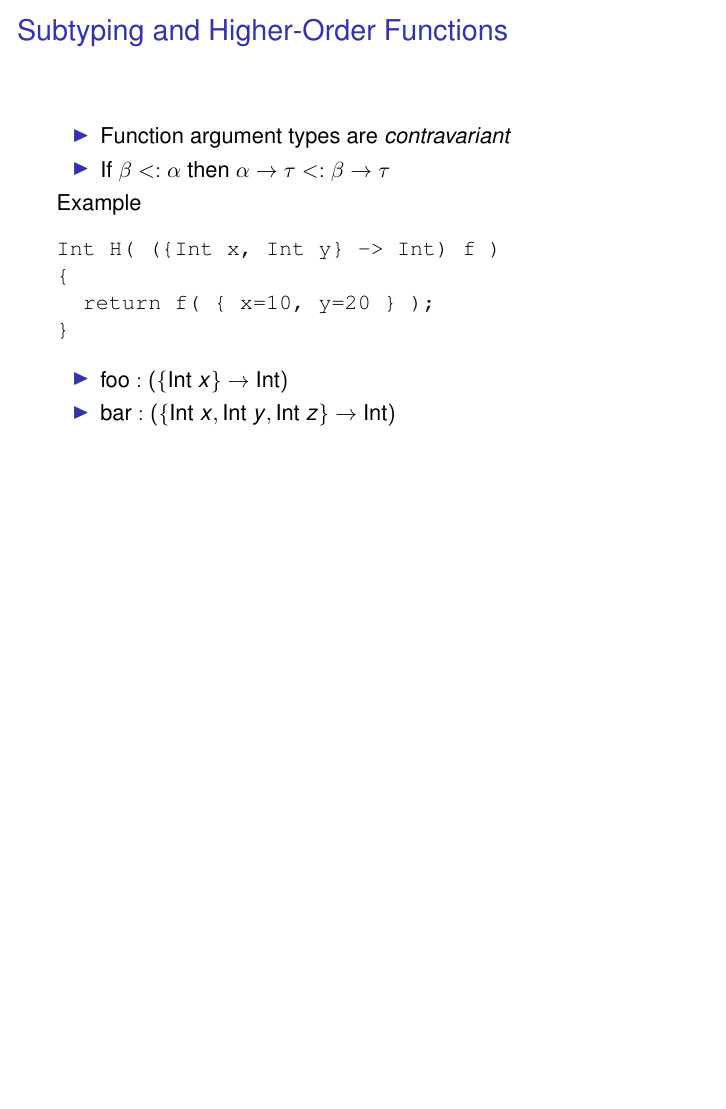
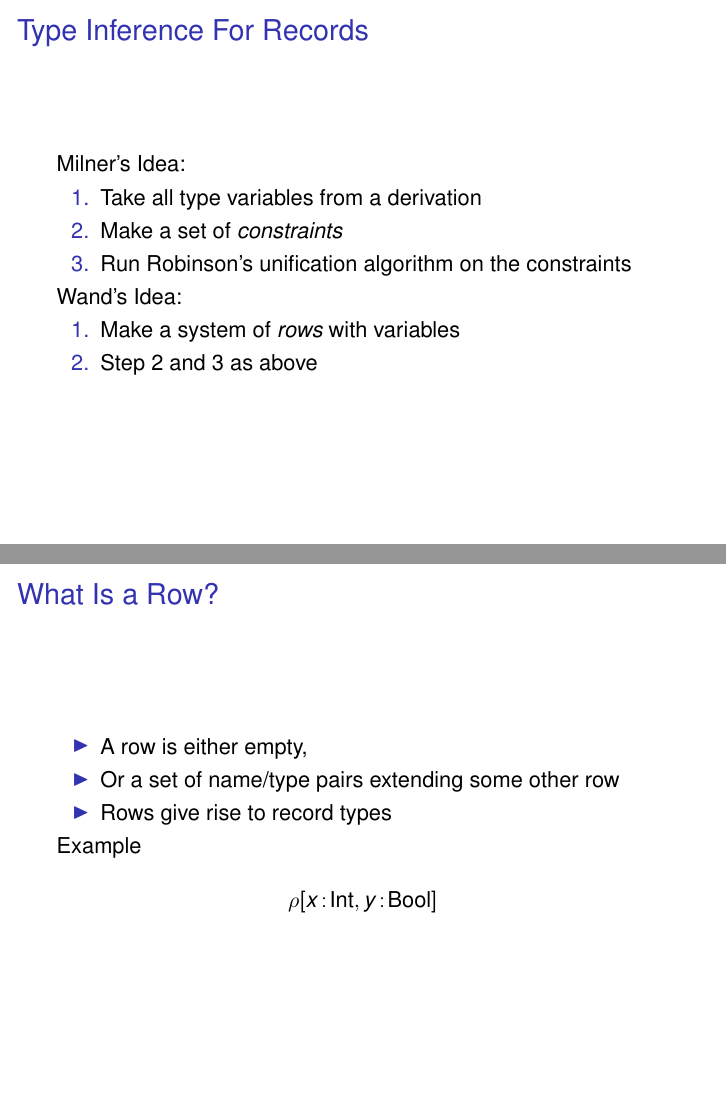
Before and after one commit to mklinik/radboud, LaTeX slides (compiler-construction-IMC004/doc/klinik2013RecordsPresentation.tex): page 15 of 15 before the commit and pages 16 and 17 of 19 after it, the two joined at a grey line, the shorter picture padded with empty space. Compiled offline with pdfLaTeX.

Commit message:
type inference

```diff
--- a/compiler-construction-IMC004/doc/klinik2013RecordsPresentation.tex
+++ b/compiler-construction-IMC004/doc/klinik2013RecordsPresentation.tex
@@ -45,6 +45,7 @@
 \newcommand{\Arr}{\Rightarrow}
 \newcommand{\semantics}[1]{\llbracket #1 \rrbracket}
 \newcommand{\semanticsFd}[1]{\semantics{#1}_{F\delta}}
+\newcommand{\oftype}[2]{#1\!:\!#2}
 
 \begin{document}
 
@@ -259,3 +260,39 @@ Int H( ({Int x, Int y} -> Int) f )
 
 \end{frame}
 
+
+\begin{frame}{Type Inference For Records}
+
+Milner's Idea:
+
+\begin{enumerate}
+  \item Take all type variables from a derivation
+  \item Make a set of \emph{constraints}
+  \item Run Robinson's unification algorithm on the constraints
+\end{enumerate}
+
+Wand's Idea:
+
+\begin{enumerate}
+  \item Make a system of \emph{rows} with variables
+  \item Step 2 and 3 as above
+\end{enumerate}
+
+\end{frame}
+
+
+\begin{frame}{What Is a Row?}
+
+\begin{itemize}
+  \item A row is either empty,
+  \item Or a set of name/type pairs extending some other row
+  \item Rows give rise to record types
+\end{itemize}
+
+Example
+
+\begin{equation*}
+  \rho[\oftype{x}{\text{Int}}, \oftype{y}{\text{Bool}}]
+\end{equation*}
+
+\end{frame}
@@ -261,0 +306 @@ Int H( ({Int x, Int y} -> Int) f )
+\rho[\oftype{x}{\text{Int}}, \oftype{y}{\text{Bool}}] & = & \sigma[\oftype{x}{\text{Int}}]
```
Also changed, not shown: compiler-construction-IMC004/doc/klinik2013RecordsPresentation.tex (29 more changed lines).
